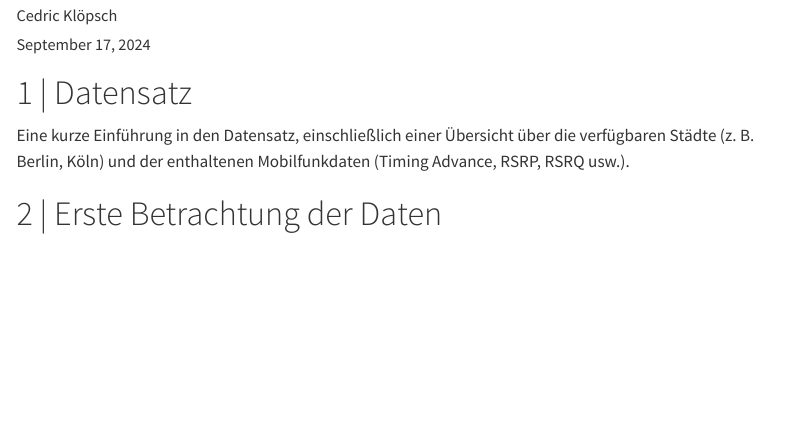
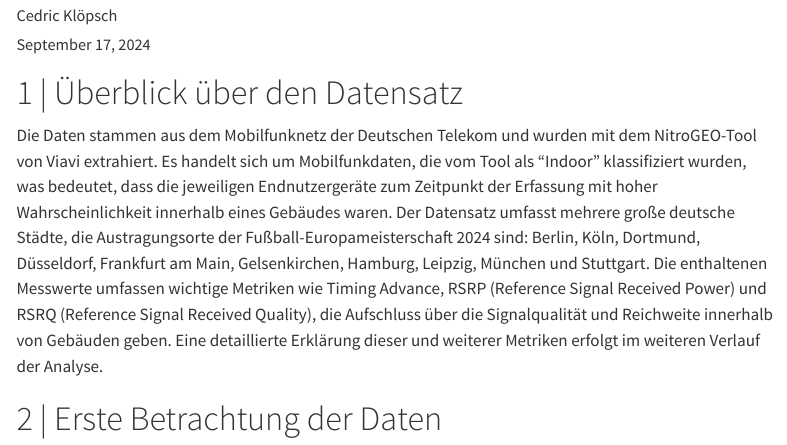
Before and after one commit to Obscrts/DAML, a Quarto document (Hotel_Indoor_Analyse.qmd): the page in a window 1100 px wide, from 260 px down. Rendered offline with R 4.5, knitr and Pandoc in place of Quarto, with nearby package versions; menus at the side of the page are left out.

Commit message:
added dataset summary

```diff
--- a/Hotel_Indoor_Analyse.qmd
+++ b/Hotel_Indoor_Analyse.qmd
@@ -39,9 +39,8 @@ format:
 jupyter: python3
 ---
 
-
-# | Datensatz
-Eine kurze Einführung in den Datensatz, einschließlich einer Übersicht über die verfügbaren Städte (z. B. Berlin, Köln) und der enthaltenen Mobilfunkdaten (Timing Advance, RSRP, RSRQ usw.).
+# | Überblick über den Datensatz
+Die Daten stammen aus dem Mobilfunknetz der Deutschen Telekom und wurden mit dem NitroGEO-Tool von Viavi extrahiert. Es handelt sich um Mobilfunkdaten, die vom Tool als "Indoor" klassifiziert wurden, was bedeutet, dass die jeweiligen Endnutzergeräte zum Zeitpunkt der Erfassung mit hoher Wahrscheinlichkeit innerhalb eines Gebäudes waren. Der Datensatz umfasst mehrere große deutsche Städte, die Austragungsorte der Fußball-Europameisterschaft 2024 sind: Berlin, Köln, Dortmund, Düsseldorf, Frankfurt am Main, Gelsenkirchen, Hamburg, Leipzig, München und Stuttgart. Die enthaltenen Messwerte umfassen wichtige Metriken wie Timing Advance, RSRP (Reference Signal Received Power) und RSRQ (Reference Signal Received Quality), die Aufschluss über die Signalqualität und Reichweite innerhalb von Gebäuden geben. Eine detaillierte Erklärung dieser und weiterer Metriken erfolgt im weiteren Verlauf der Analyse.
 
 # | Erste Betrachtung der Daten
 ## Imports
```
